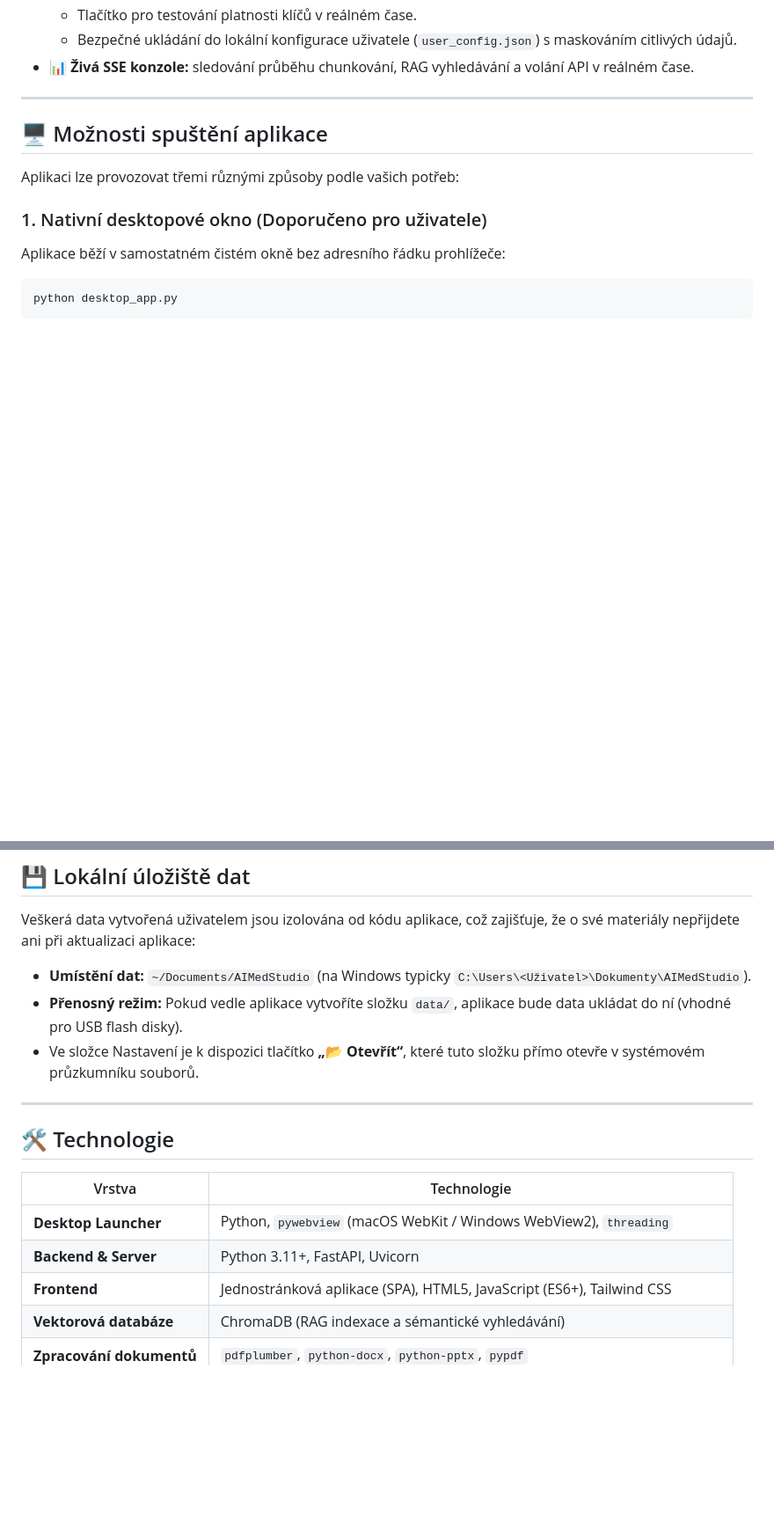
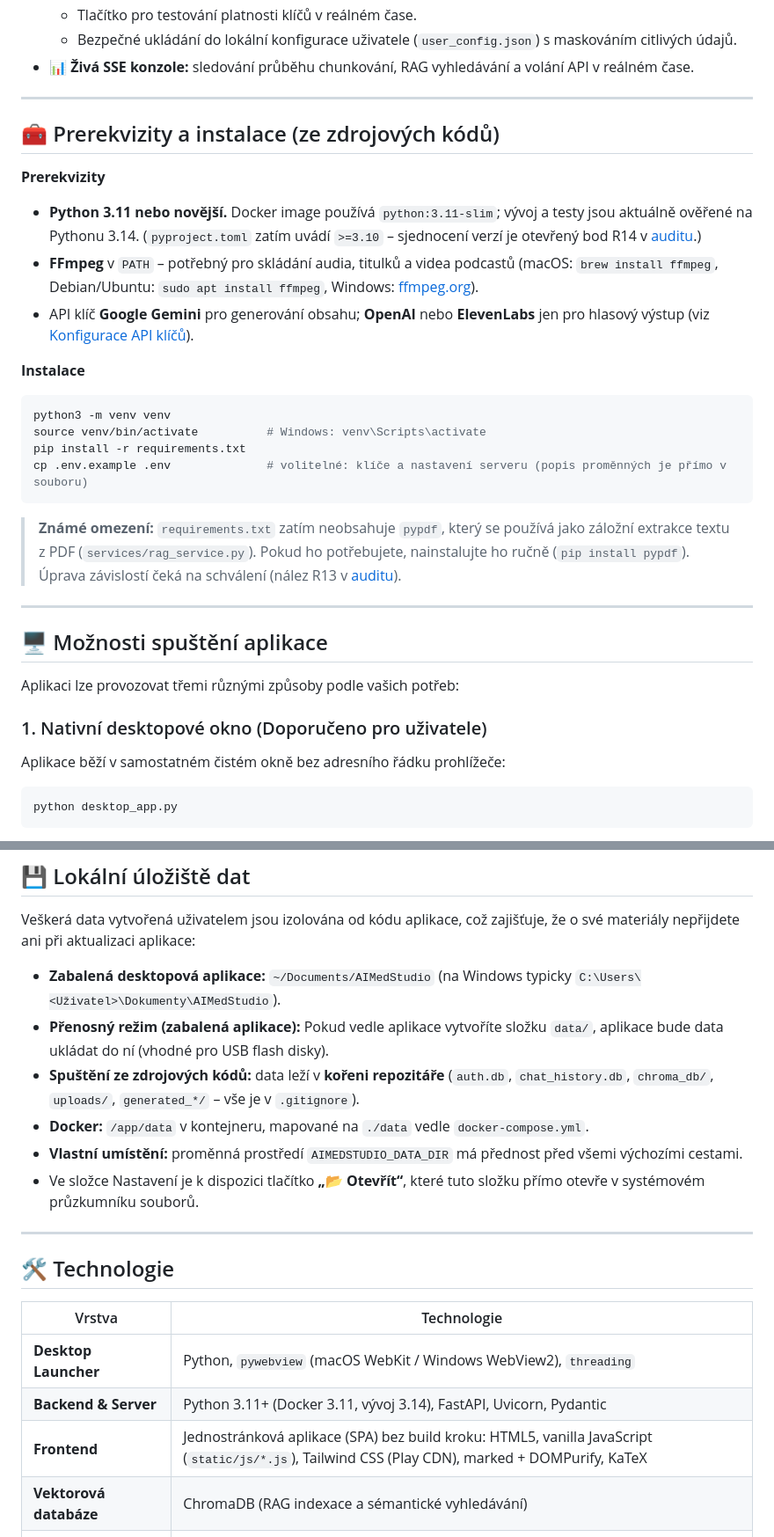
Before and after one commit to KubiV/podcast, a Markdown page: README.md, 2 parts joined by grey strips. Shown at 88% size. Rendered like a GitHub page; blank space fills up the shorter version.

````diff
--- a/README.md
+++ b/README.md
@@ -38,6 +38,25 @@ Aplikace běží **100% lokálně na počítači uživatele** na bázi modelu **
   - Tlačítko pro testování platnosti klíčů v reálném čase.
   - Bezpečné ukládání do lokální konfigurace uživatele (`user_config.json`) s maskováním citlivých údajů.
 - **📊 Živá SSE konzole:** sledování průběhu chunkování, RAG vyhledávání a volání API v reálném čase.
+
+---
+
+## 🧰 Prerekvizity a instalace (ze zdrojových kódů)
+
+**Prerekvizity**
+- **Python 3.11 nebo novější.** Docker image používá `python:3.11-slim`; vývoj a testy jsou aktuálně ověřené na Pythonu 3.14. (`pyproject.toml` zatím uvádí `>=3.10` – sjednocení verzí je otevřený bod R14 v [auditu](docs/audit/AUDIT.md).)
+- **FFmpeg** v `PATH` – potřebný pro skládání audia, titulků a videa podcastů (macOS: `brew install ffmpeg`, Debian/Ubuntu: `sudo apt install ffmpeg`, Windows: [ffmpeg.org](https://ffmpeg.org/download.html)).
+- API klíč **Google Gemini** pro generování obsahu; **OpenAI** nebo **ElevenLabs** jen pro hlasový výstup (viz [Konfigurace API klíčů](#-konfigurace-api-klíčů-byok)).
+
+**Instalace**
+```bash
+python3 -m venv venv
+source venv/bin/activate          # Windows: venv\Scripts\activate
+pip install -r requirements.txt
+cp .env.example .env              # volitelné: klíče a nastavení serveru (popis proměnných je přímo v souboru)
+```
+
+> **Známé omezení:** `requirements.txt` zatím neobsahuje `pypdf`, který se používá jako záložní extrakce textu z PDF (`services/rag_service.py`). Pokud ho potřebujete, nainstalujte ho ručně (`pip install pypdf`). Úprava závislostí čeká na schválení (nález R13 v [auditu](docs/audit/AUDIT.md)).
 
 ---
 
@@ -109,8 +128,11 @@ Aplikace funguje na principu **Bring Your Own Key** – uživatel má plnou kont
 ## 💾 Lokální úložiště dat
 
 Veškerá data vytvořená uživatelem jsou izolována od kódu aplikace, což zajišťuje, že o své materiály nepřijdete ani při aktualizaci aplikace:
-- **Umístění dat:** `~/Documents/AIMedStudio` (na Windows typicky `C:\Users\<Uživatel>\Dokumenty\AIMedStudio`).
-- **Přenosný režim:** Pokud vedle aplikace vytvoříte složku `data/`, aplikace bude data ukládat do ní (vhodné pro USB flash disky).
+- **Zabalená desktopová aplikace:** `~/Documents/AIMedStudio` (na Windows typicky `C:\Users\<Uživatel>\Dokumenty\AIMedStudio`).
+- **Přenosný režim (zabalená aplikace):** Pokud vedle aplikace vytvoříte složku `data/`, aplikace bude data ukládat do ní (vhodné pro USB flash disky).
+- **Spuštění ze zdrojových kódů:** data leží v **kořeni repozitáře** (`auth.db`, `chat_history.db`, `chroma_db/`, `uploads/`, `generated_*/` – vše je v `.gitignore`).
+- **Docker:** `/app/data` v kontejneru, mapované na `./data` vedle `docker-compose.yml`.
+- **Vlastní umístění:** proměnná prostředí `AIMEDSTUDIO_DATA_DIR` má přednost před všemi výchozími cestami.
 - Ve složce Nastavení je k dispozici tlačítko **„📂 Otevřít“**, které tuto složku přímo otevře v systémovém průzkumníku souborů.
 
 ---
@@ -120,8 +142,8 @@ Veškerá data vytvořená uživatelem jsou izolována od kódu aplikace, což z
 | Vrstva | Technologie |
 | --- | --- |
 | **Desktop Launcher** | Python, `pywebview` (macOS WebKit / Windows WebView2), `threading` |
-| **Backend & Server** | Python 3.11+, FastAPI, Uvicorn |
-| **Frontend** | Jednostránková aplikace (SPA), HTML5, JavaScript (ES6+), Tailwind CSS |
+| **Backend & Server** | Python 3.11+ (Docker 3.11, vývoj 3.14), FastAPI, Uvicorn, Pydantic |
+| **Frontend** | Jednostránková aplikace (SPA) bez build kroku: HTML5, vanilla JavaScript (`static/js/*.js`), Tailwind CSS (Play CDN), marked + DOMPurify, KaTeX |
 | **Vektorová databáze** | ChromaDB (RAG indexace a sémantické vyhledávání) |
 | **Zpracování dokumentů** | `pdfplumber`, `python-docx`, `python-pptx`, `pypdf` |
 | **Generativní AI** | Google Gemini API (`google-genai` SDK – Gemini 3.6 Flash, Pro) |
````
Also changed, not shown: other parts of README.md (+30 -6 lines), docs/audit/CHANGELOG.md (+25 -1 lines).
